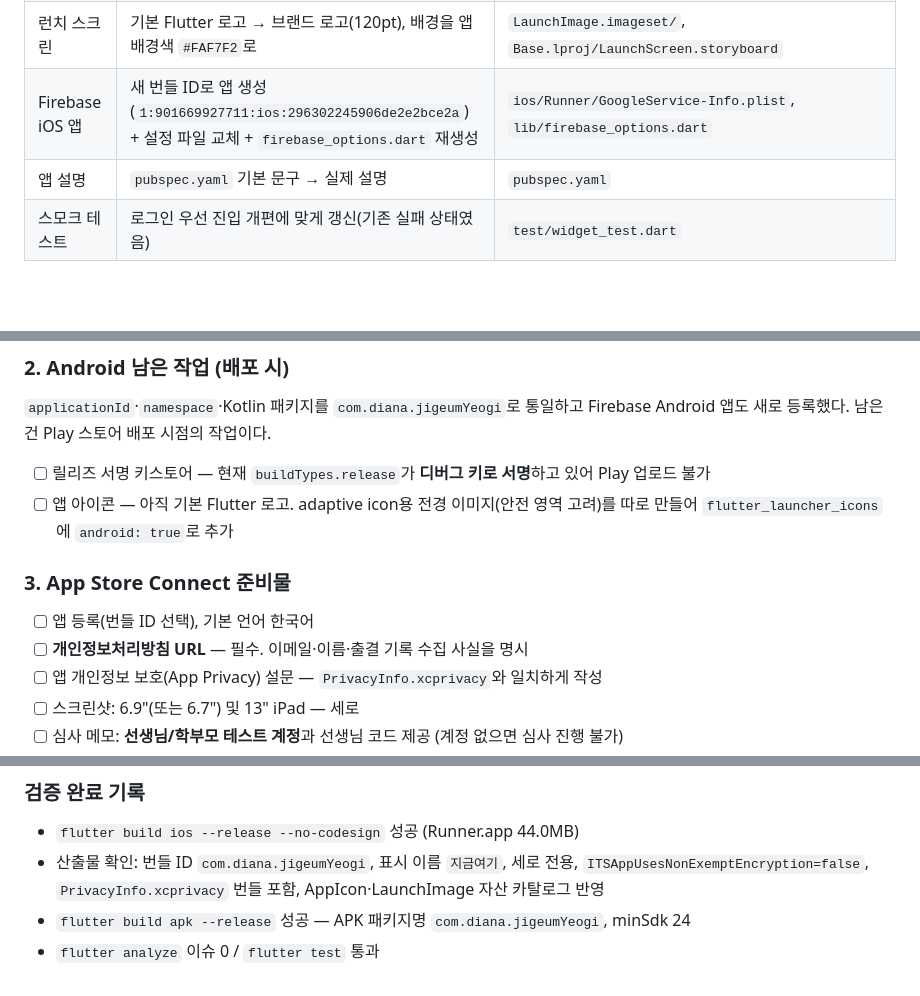
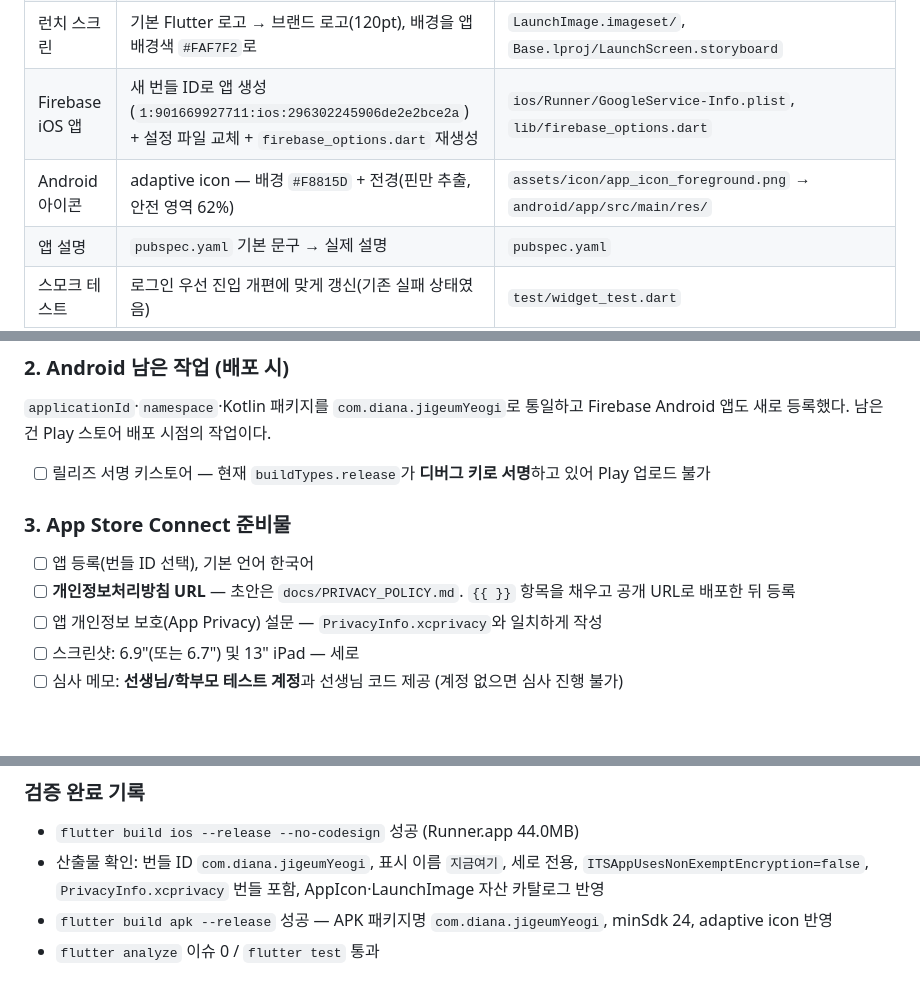
Before and after one commit to Diana-yjh/Jigeum_Yeogi, a Markdown page: docs/RELEASE_IOS.md, 3 parts joined by grey strips. Drawn GitHub-style; blank space fills up the shorter version.

```diff
--- a/docs/RELEASE_IOS.md
+++ b/docs/RELEASE_IOS.md
@@ -18,6 +18,7 @@ App Store(TestFlight 포함) 배포를 위한 준비 항목. 코드로 처리한
 | 앱 아이콘 | 브랜드 로고로 교체. 소스는 모서리 알파를 그라디언트로 메운 1024px 불투명 PNG | `assets/icon/app_icon.png` → `ios/Runner/Assets.xcassets/AppIcon.appiconset/` |
 | 런치 스크린 | 기본 Flutter 로고 → 브랜드 로고(120pt), 배경을 앱 배경색 `#FAF7F2`로 | `LaunchImage.imageset/`, `Base.lproj/LaunchScreen.storyboard` |
 | Firebase iOS 앱 | 새 번들 ID로 앱 생성(`1:901669927711:ios:296302245906de2e2bce2a`) + 설정 파일 교체 + `firebase_options.dart` 재생성 | `ios/Runner/GoogleService-Info.plist`, `lib/firebase_options.dart` |
+| Android 아이콘 | adaptive icon — 배경 `#F8815D` + 전경(핀만 추출, 안전 영역 62%) | `assets/icon/app_icon_foreground.png` → `android/app/src/main/res/` |
 | 앱 설명 | `pubspec.yaml` 기본 문구 → 실제 설명 | `pubspec.yaml` |
 | 스모크 테스트 | 로그인 우선 진입 개편에 맞게 갱신(기존 실패 상태였음) | `test/widget_test.dart` |
 
@@ -65,11 +66,10 @@ Firebase 쪽은 처리 완료(아래 "Firebase 앱 구성" 참고). 남은 건 A
 `applicationId`·`namespace`·Kotlin 패키지를 `com.diana.jigeumYeogi`로 통일하고 Firebase Android 앱도 새로 등록했다. 남은 건 Play 스토어 배포 시점의 작업이다.
 
 - [ ] 릴리즈 서명 키스토어 — 현재 `buildTypes.release`가 **디버그 키로 서명**하고 있어 Play 업로드 불가
-- [ ] 앱 아이콘 — 아직 기본 Flutter 로고. adaptive icon용 전경 이미지(안전 영역 고려)를 따로 만들어 `flutter_launcher_icons`에 `android: true`로 추가
 
 ### 3. App Store Connect 준비물
 - [ ] 앱 등록(번들 ID 선택), 기본 언어 한국어
-- [ ] **개인정보처리방침 URL** — 필수. 이메일·이름·출결 기록 수집 사실을 명시
+- [ ] **개인정보처리방침 URL** — 초안은 `docs/PRIVACY_POLICY.md`. `{{ }}` 항목을 채우고 공개 URL로 배포한 뒤 등록
 - [ ] 앱 개인정보 보호(App Privacy) 설문 — `PrivacyInfo.xcprivacy`와 일치하게 작성
 - [ ] 스크린샷: 6.9"(또는 6.7") 및 13" iPad — 세로
 - [ ] 심사 메모: **선생님/학부모 테스트 계정**과 선생님 코드 제공 (계정 없으면 심사 진행 불가)
@@ -89,5 +89,5 @@ flutter build ipa --release          # build/ios/archive/*.xcarchive + ipa
 ### 검증 완료 기록
 - `flutter build ios --release --no-codesign` 성공 (Runner.app 44.0MB)
 - 산출물 확인: 번들 ID `com.diana.jigeumYeogi`, 표시 이름 `지금여기`, 세로 전용, `ITSAppUsesNonExemptEncryption=false`, `PrivacyInfo.xcprivacy` 번들 포함, AppIcon·LaunchImage 자산 카탈로그 반영
-- `flutter build apk --release` 성공 — APK 패키지명 `com.diana.jigeumYeogi`, minSdk 24
+- `flutter build apk --release` 성공 — APK 패키지명 `com.diana.jigeumYeogi`, minSdk 24, adaptive icon 반영
 - `flutter analyze` 이슈 0 / `flutter test` 통과
```
Also changed, not shown: docs/PRIVACY_POLICY.md (added, +88 -0 lines).
